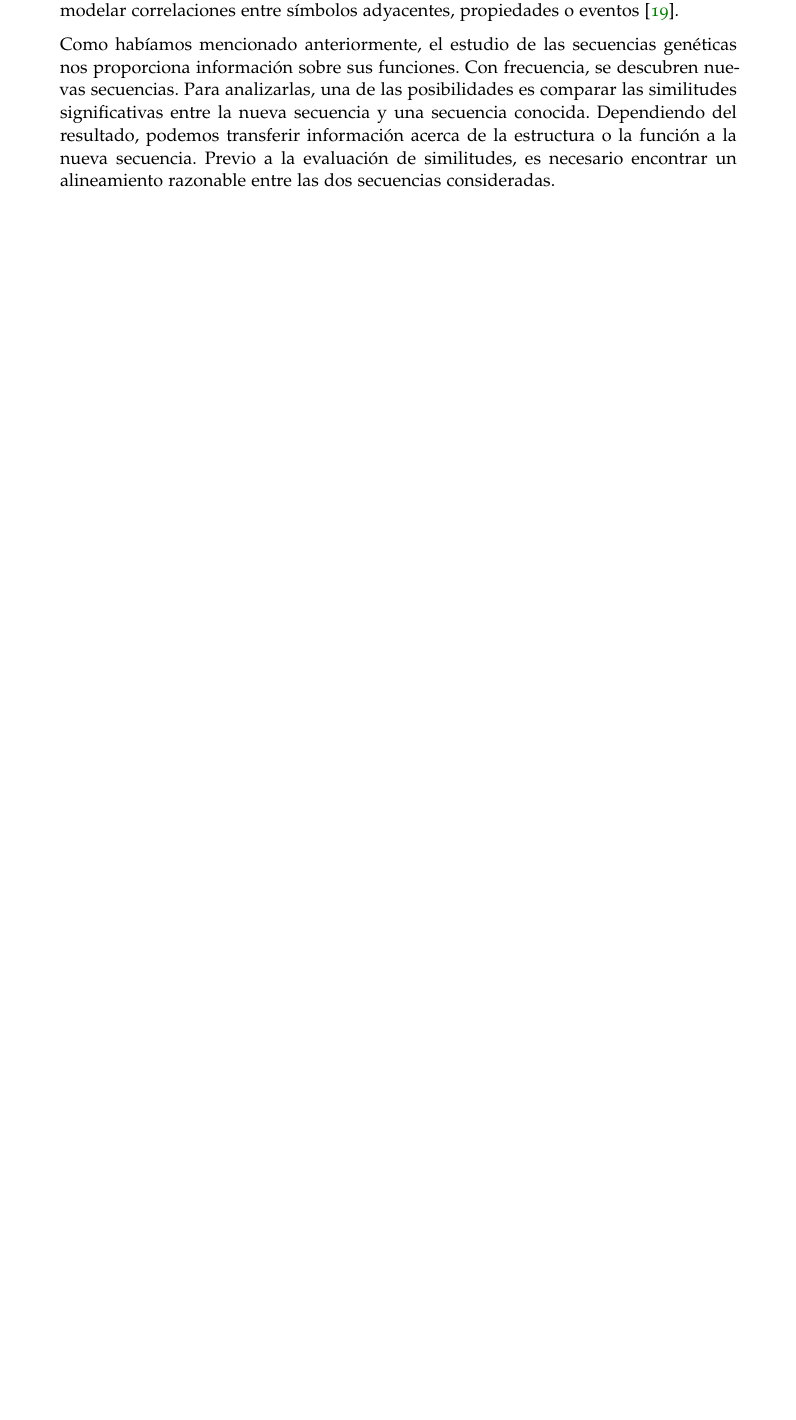
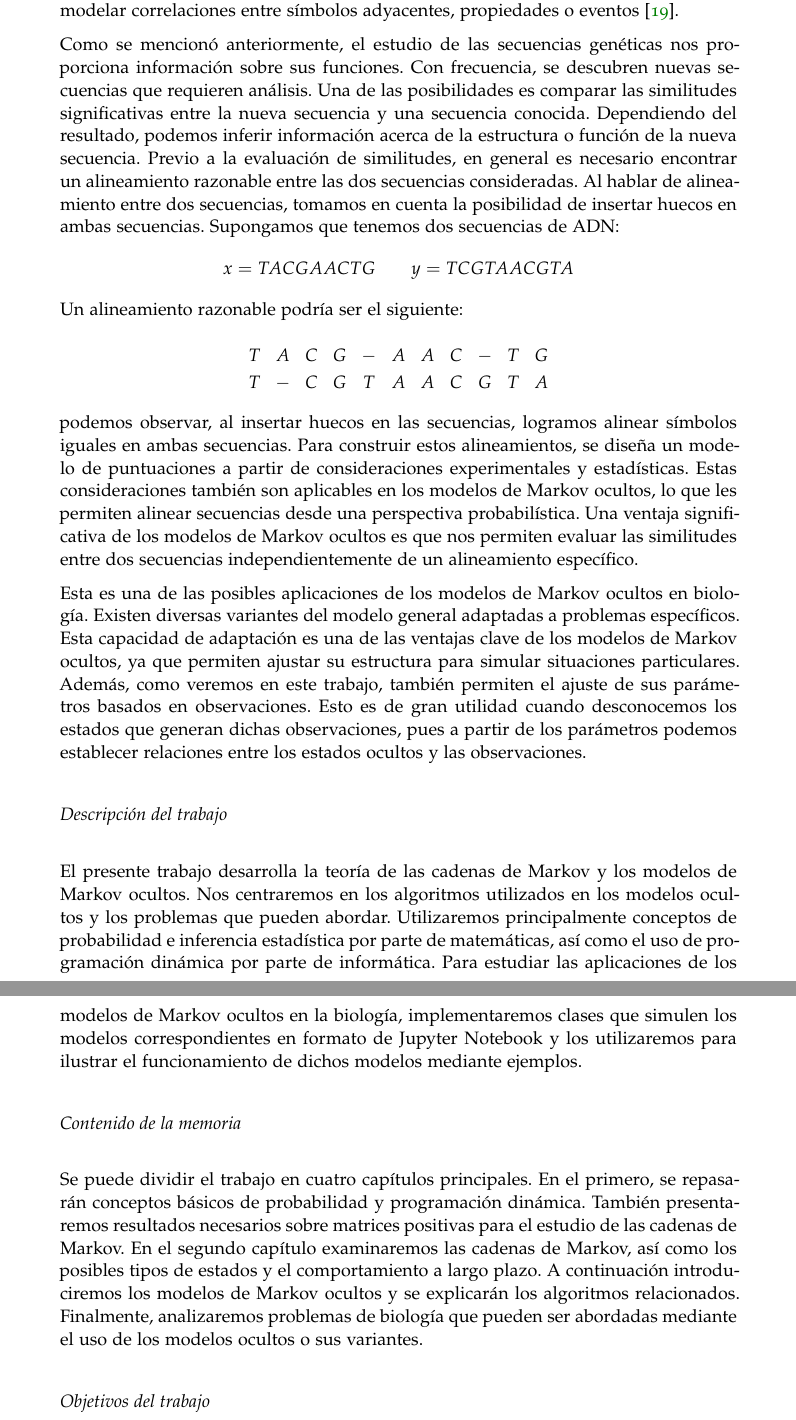
Before and after one commit to vdeq79/TFG, a LaTeX thesis (documentation/main.tex, which reads documentation/imports/Introduccion.tex): part of page 8 of 78 before the commit and two parts of pages 8 and 9 of 80 after it, the two joined at a grey line, cut so that both start at the same text, the shorter picture padded with empty space. Compiled offline with pdfLaTeX; a missing font is replaced by an installed copy or a similar font.

Commit message:
#9 completa la introducción

```diff
--- a/documentation/imports/Introduccion.tex
+++ b/documentation/imports/Introduccion.tex
@@ -11,4 +12,22 @@ Se define la bioinformática como la ciencia que estudia y analiza grandes conju
 
 El uso de los modelos de Markov ocultos para este tipo de problema fue introducido por primera vez por Churchill en 1989 \cite{Churchill}. Anteriormente, ya habían sido empleados en el reconocimiento del habla en 1980 \cite{Ferguson} y destacaban por la eficacia a la hora de modelar correlaciones entre símbolos adyacentes, propiedades o eventos \cite{Rabiner}.
 
-Como habíamos mencionado anteriormente, el estudio de las secuencias genéticas nos proporciona información sobre sus funciones. Con frecuencia, se descubren nuevas secuencias. Para analizarlas, una de las posibilidades es comparar las similitudes significativas entre la nueva secuencia y una secuencia conocida. Dependiendo del resultado, podemos transferir información acerca de la estructura o la función a la nueva secuencia. Previo a la evaluación de similitudes, es necesario encontrar un alineamiento razonable entre las dos secuencias consideradas.
+Como se mencionó anteriormente, el estudio de las secuencias genéticas nos proporciona información sobre sus funciones. Con frecuencia, se descubren nuevas secuencias que requieren análisis. Una de las posibilidades es comparar las similitudes significativas entre la nueva secuencia y una secuencia conocida. Dependiendo del resultado, podemos inferir información acerca de la estructura o función de la nueva secuencia. Previo a la evaluación de similitudes, en general es necesario encontrar un alineamiento razonable entre las dos secuencias consideradas. Al hablar de alineamiento entre dos secuencias, tomamos en cuenta la posibilidad de insertar huecos en ambas secuencias. Supongamos que tenemos dos secuencias de ADN:
+\[x=TACGAACTG \qquad y=TCGTAACGTA\]
+Un alineamiento razonable podría ser el siguiente:
+\[\begin{array}{c c c c c c c c c c c}
+    T& A& C& G& -& A& A& C& -& T& G \\
+    T& -& C& G& T& A& A& C& G& T& A
+\end{array}\]
+podemos observar, al insertar huecos en las secuencias, logramos alinear símbolos iguales en ambas secuencias. Para construir estos alineamientos, se diseña un modelo de puntuaciones a partir de consideraciones experimentales y estadísticas. Estas consideraciones también son aplicables en los modelos de Markov ocultos, lo que les permiten alinear secuencias desde una perspectiva probabilística. Una ventaja significativa de los modelos de Markov ocultos es que nos permiten evaluar las similitudes entre dos secuencias independientemente de un alineamiento específico.
+
+Esta es una de las posibles aplicaciones de los modelos de Markov ocultos en biología. Existen diversas variantes del modelo general adaptadas a problemas específicos. Esta capacidad de adaptación es una de las ventajas clave de los modelos de Markov ocultos, ya que permiten ajustar su estructura para simular situaciones particulares. Además, como veremos en este trabajo, también permiten el ajuste de sus parámetros basados en observaciones. Esto es de gran utilidad cuando desconocemos los estados que generan dichas observaciones, pues a partir de los parámetros podemos establecer relaciones entre los estados ocultos y las observaciones.
+
+\subsection*{Descripción del trabajo}
+El presente trabajo desarrolla la teoría de las cadenas de Markov y los modelos de Markov ocultos. Nos centraremos en los algoritmos utilizados en los modelos ocultos y los problemas que pueden abordar. Utilizaremos principalmente conceptos de probabilidad e inferencia estadística por parte de matemáticas, así como el uso de programación dinámica por parte de informática. Para estudiar las aplicaciones de los modelos de Markov ocultos en la biología, implementaremos clases que simulen los modelos correspondientes en formato de Jupyter Notebook y los utilizaremos para ilustrar el funcionamiento de dichos modelos mediante ejemplos.
+
+\subsection*{Contenido de la memoria}
+Se puede dividir el trabajo en cuatro capítulos principales. En el primero, se repasarán conceptos básicos de probabilidad y programación dinámica. También presentaremos resultados necesarios sobre matrices positivas para el estudio de las cadenas de Markov. En el segundo capítulo examinaremos las cadenas de Markov, así como los posibles tipos de estados y el comportamiento a largo plazo. A continuación introduciremos los modelos de Markov ocultos y se explicarán los algoritmos relacionados. Finalmente, analizaremos problemas de biología que pueden ser abordadas mediante el uso de los modelos ocultos o sus variantes.
+
+
+\subsection*{Objetivos del trabajo}
```
Also changed, not shown: documentation/main.pdf, documentation/imports/Introduccion.tex (7 more changed lines).
